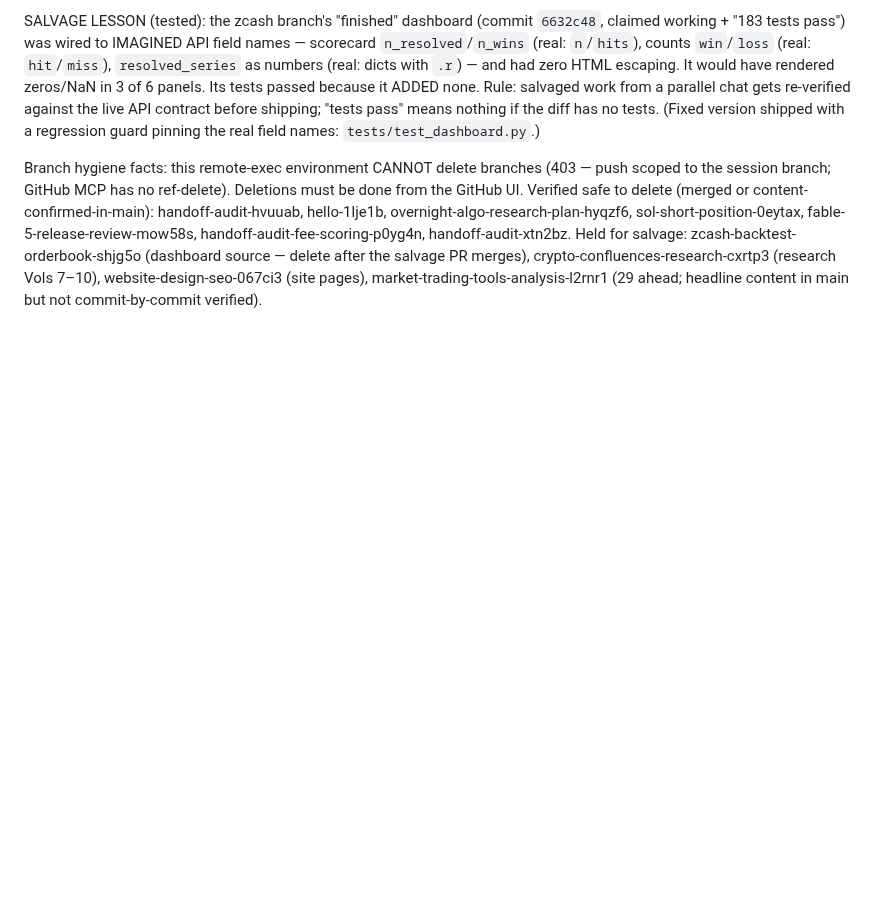
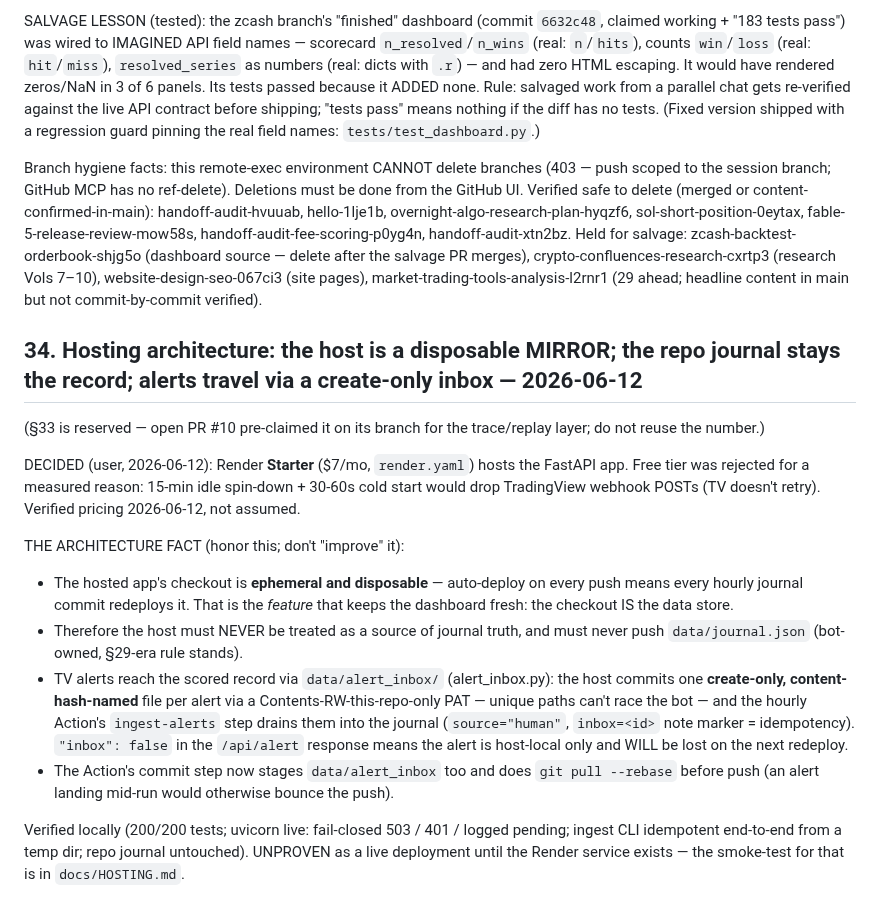
Before and after one commit to KudbeeZero/Kudbee-Quant-Bot-v1.0, a Markdown page: docs/MEMORY.md, the part around the change. Rendered like a GitHub page; blank space fills up the shorter version.

Commit message:
memory: §34 hosting architecture — host is a disposable mirror; inbox is the alert path [skip ci]

```diff
--- a/docs/MEMORY.md
+++ b/docs/MEMORY.md
@@ -984,3 +984,35 @@ crypto-confluences-research-cxrtp3 (research Vols 7–10),
 website-design-seo-067ci3 (site pages),
 market-trading-tools-analysis-l2rnr1 (29 ahead; headline content in main but
 not commit-by-commit verified).
+
+## 34. Hosting architecture: the host is a disposable MIRROR; the repo journal stays the record; alerts travel via a create-only inbox — 2026-06-12
+
+(§33 is reserved — open PR #10 pre-claimed it on its branch for the trace/replay
+layer; do not reuse the number.)
+
+DECIDED (user, 2026-06-12): Render **Starter** ($7/mo, `render.yaml`) hosts the
+FastAPI app. Free tier was rejected for a measured reason: 15-min idle
+spin-down + 30-60s cold start would drop TradingView webhook POSTs (TV doesn't
+retry). Verified pricing 2026-06-12, not assumed.
+
+THE ARCHITECTURE FACT (honor this; don't "improve" it):
+- The hosted app's checkout is **ephemeral and disposable** — auto-deploy on
+  every push means every hourly journal commit redeploys it. That is the
+  *feature* that keeps the dashboard fresh: the checkout IS the data store.
+- Therefore the host must NEVER be treated as a source of journal truth, and
+  must never push `data/journal.json` (bot-owned, §29-era rule stands).
+- TV alerts reach the scored record via `data/alert_inbox/` (alert_inbox.py):
+  the host commits one **create-only, content-hash-named** file per alert via
+  a Contents-RW-this-repo-only PAT — unique paths can't race the bot — and the
+  hourly Action's `ingest-alerts` step drains them into the journal
+  (`source="human"`, `inbox=<id>` note marker = idempotency). `"inbox": false`
+  in the `/api/alert` response means the alert is host-local only and WILL be
+  lost on the next redeploy.
+- The Action's commit step now stages `data/alert_inbox` too and does
+  `git pull --rebase` before push (an alert landing mid-run would otherwise
+  bounce the push).
+
+Verified locally (200/200 tests; uvicorn live: fail-closed 503 / 401 / logged
+pending; ingest CLI idempotent end-to-end from a temp dir; repo journal
+untouched). UNPROVEN as a live deployment until the Render service exists —
+the smoke-test for that is in `docs/HOSTING.md`.
```
